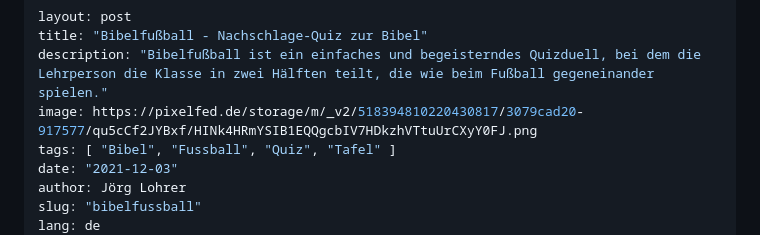
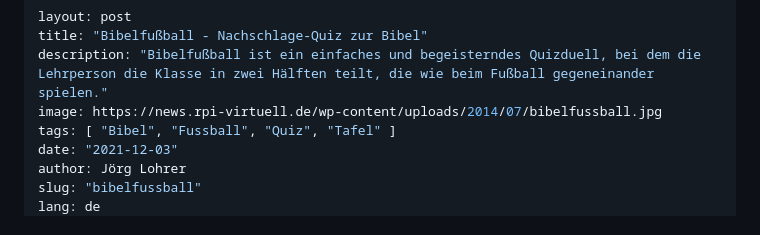
Before and after one commit to empeiria/Bibelfussball, a Markdown page: README.md, the part around the change printed below. Drawn GitHub-style.

```diff
--- a/README.md
+++ b/README.md
@@ -2,7 +2,7 @@
 layout: post
 title: "Bibelfußball - Nachschlage-Quiz zur Bibel"
 description: "Bibelfußball ist ein einfaches und begeisterndes Quizduell, bei dem die Lehrperson die Klasse in zwei Hälften teilt, die wie beim Fußball gegeneinander spielen."
-image: https://pixelfed.de/storage/m/_v2/518394810220430817/3079cad20-917577/qu5cCf2JYBxf/HINk4HRmYSIB1EQQgcbIV7HDkzhVTtuUrCXyY0FJ.png
+image: https://news.rpi-virtuell.de/wp-content/uploads/2014/07/bibelfussball.jpg
 tags: [ "Bibel", "Fussball", "Quiz", "Tafel" ]
 date: "2021-12-03"
 author: Jörg Lohrer
```
Also changed, not shown: other parts of README.md (+1 -1 lines).
